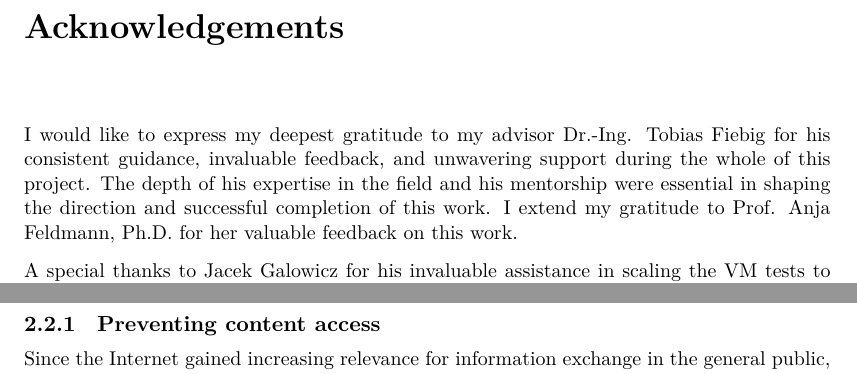
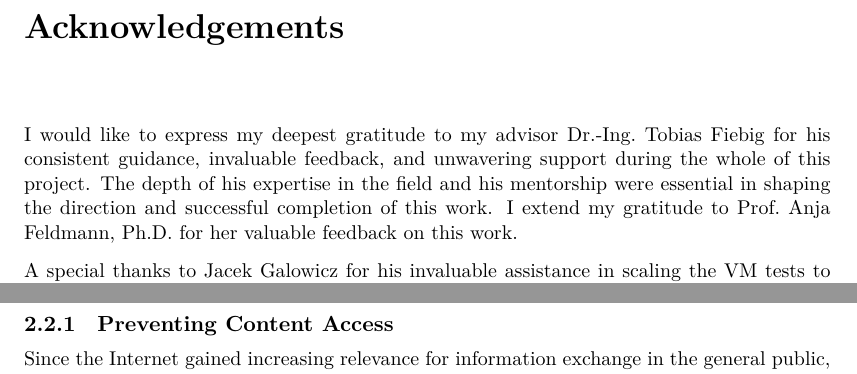
Before and after one commit to Luflosi/Bachelor-Thesis, a LaTeX thesis (report/thesis.tex, which reads report/2background_and_related_work.tex, report/acknowledgements.tex): two parts of pages 5 and 12 of 36, joined at a grey line, cut so that both start at the same text. Compiled offline with XeLaTeX.

Commit message:
Small fixes

```diff
--- a/report/2background_and_related_work.tex
+++ b/report/2background_and_related_work.tex
@@ -34,7 +34,7 @@ To avoid fragmentation, the inner MTU should equate to (or be less than) the out
 \section{Censorship}
 Censorship \cite{wiki:Censorship} is the suppression of information that is deemed objectionable, dangerous or "inconvenient" by governments or institutions.
 
-\subsection{Preventing content access}
+\subsection{Preventing Content Access}
 Since the Internet gained increasing relevance for information exchange in the general public, entities have investigated methods to inhibit information retrieval \cite{Internet_censorship} by preventing certain "undesirable" content from being accessed.
 From a technical perspective, censorship is not necessarily different than any other form of analyzing and preventing traffic flows, i.e., firewalling and deep packet inspection.
 The core difference is that for censorship, a state level actor determines semantically which network connections need to be prevented, i.e., based on the information or type of service that could be transported over the connection.
--- a/report/acknowledgements.tex
+++ b/report/acknowledgements.tex
@@ -1,9 +1,9 @@
 % SPDX-FileCopyrightText: 2024 Lukas Zirpel <thesis+lukas@zirpel.de>
 % SPDX-License-Identifier: GPL-3.0-only
 
-I would like to express my deepest gratitude to my advisor Dr.-Ing. Tobias Fiebig for his consistent guidance, invaluable feedback, and unwavering support during the whole of this project.
+I would like to express my deepest gratitude to my advisor Dr.-Ing.~Tobias Fiebig for his consistent guidance, invaluable feedback, and unwavering support during the whole of this project.
 The depth of his expertise in the field and his mentorship were essential in shaping the direction and successful completion of this work.
-I extend my gratitude to Prof. Anja Feldmann, Ph.D. for her valuable feedback on this work.
+I extend my gratitude to Prof.~Anja Feldmann, Ph.D. for her valuable feedback on this work.
 
 A special thanks to Jacek Galowicz for his invaluable assistance in scaling the VM tests to thousands of tests without running out of memory and with great performance.
 
```
Also changed, not shown: report/3methodology.tex (+1 -1 lines), report/2background_and_related_work.tex (2 more changed lines).
